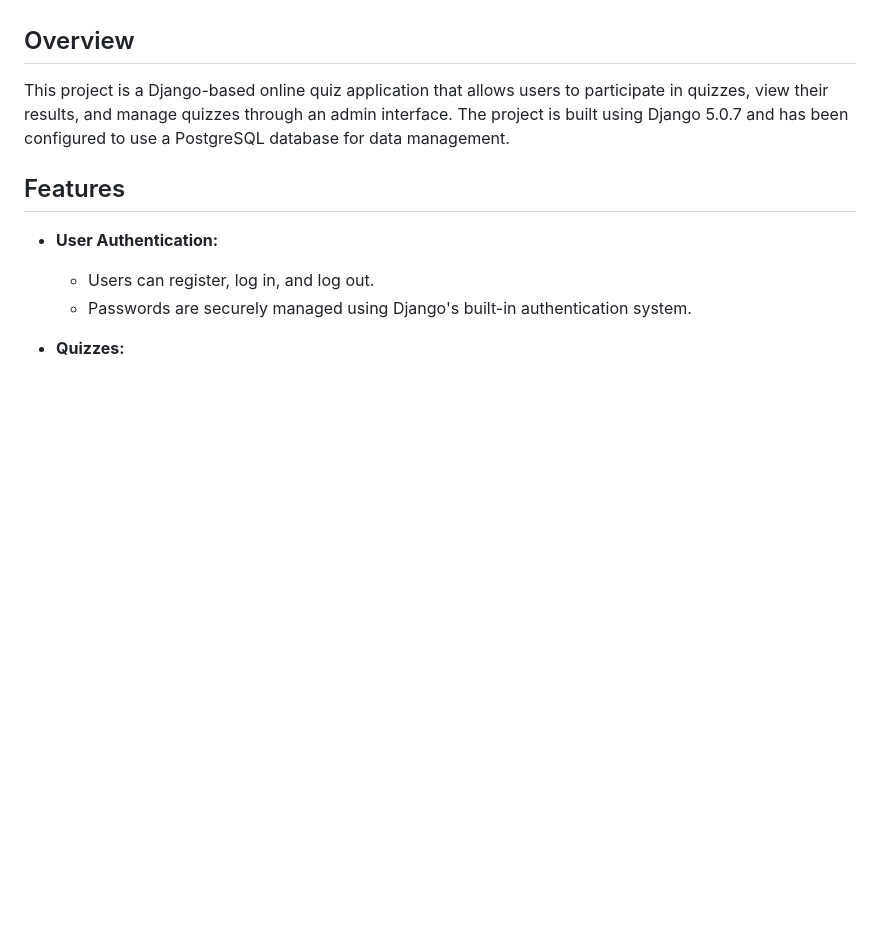
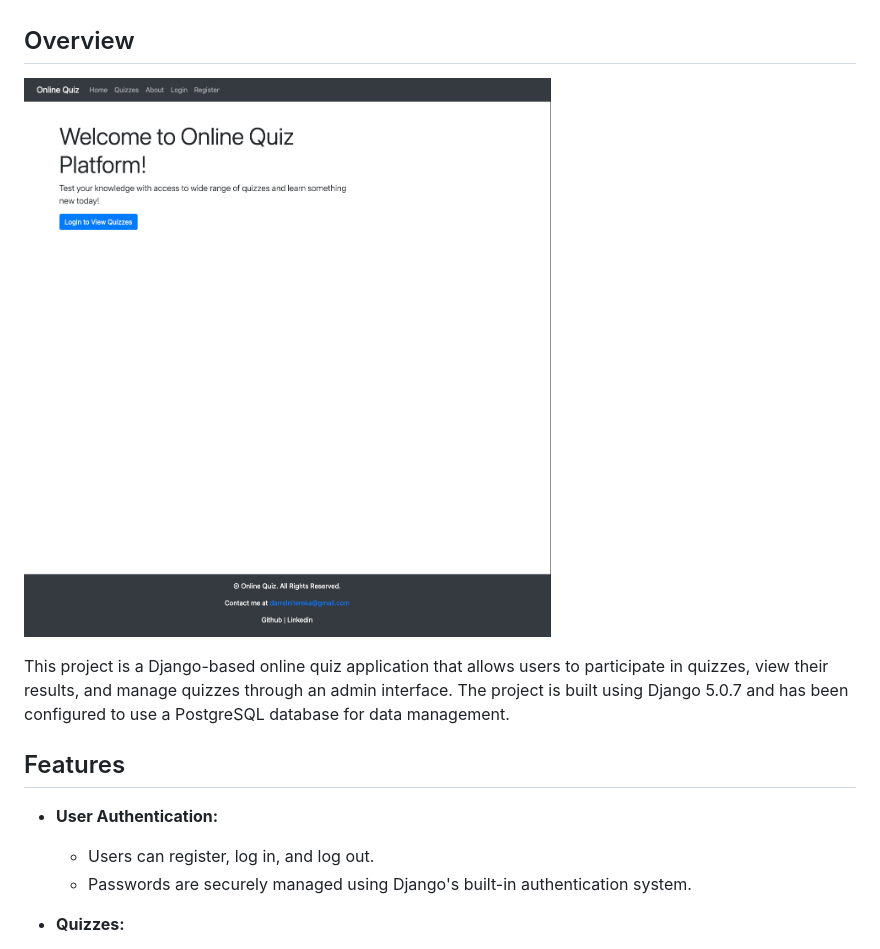
Before and after one commit to DarrelN15/Online-Quiz, a Markdown page: README.md, the part around the change. Drawn GitHub-style; pictures changed too: homepage.png (added); blank space fills up the shorter version.

Commit message:
Adding image of homepage to README

```diff
--- a/README.md
+++ b/README.md
@@ -13,6 +13,8 @@
 - [Author](#author)
 
 ## Overview
+
+![Online Quiz Homepage](homepage.png)
 
 This project is a Django-based online quiz application that allows users to participate in quizzes, view their results, and manage quizzes through an admin interface. The project is built using Django 5.0.7 and has been configured to use a PostgreSQL database for data management.
 
```
